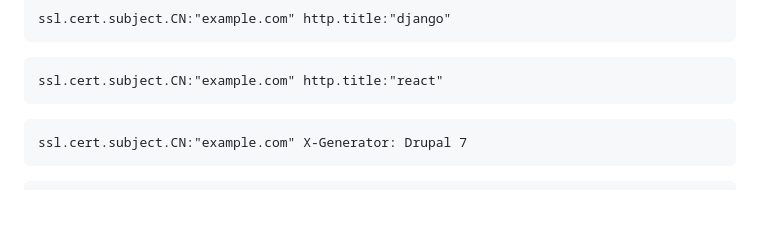
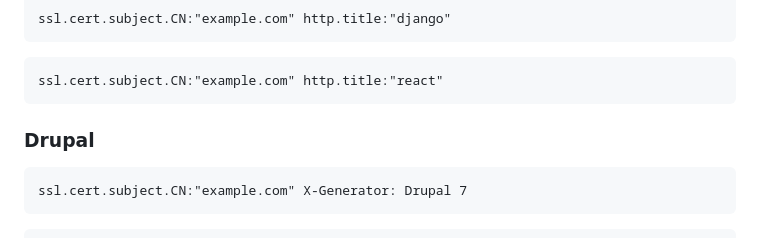
Before and after one commit to gonn4cry/Dorking, a Markdown page: docs/SHODAN/SHODAN.md, the part around the change. Drawn GitHub-style; blank space fills up the shorter version.

````diff
--- a/docs/SHODAN/SHODAN.md
+++ b/docs/SHODAN/SHODAN.md
@@ -110,6 +110,8 @@ ssl.cert.subject.CN:"example.com" http.title:"django"
 ```
 ssl.cert.subject.CN:"example.com" http.title:"react"
 ```
+
+### Drupal
 
 ```
 ssl.cert.subject.CN:"example.com" X-Generator: Drupal 7
````
